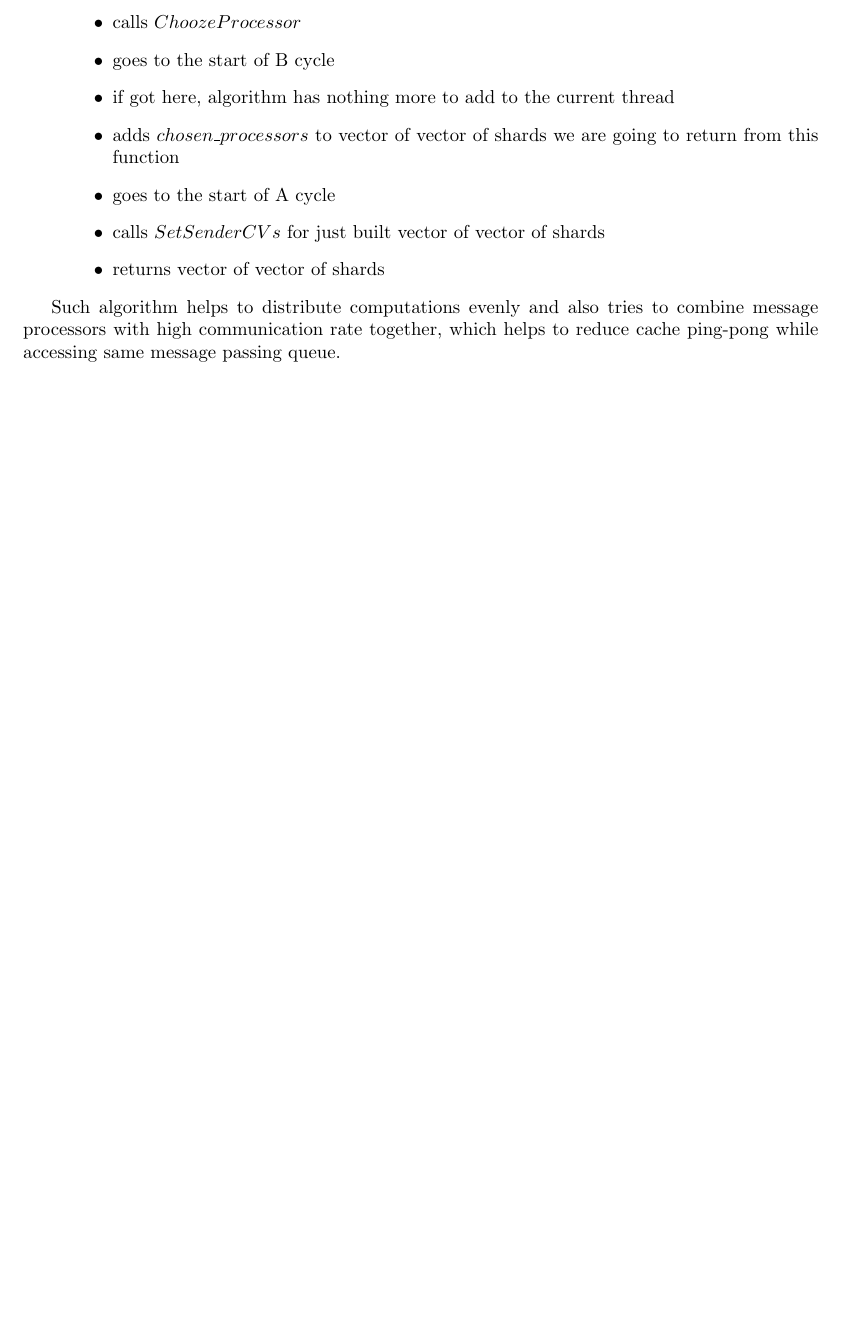
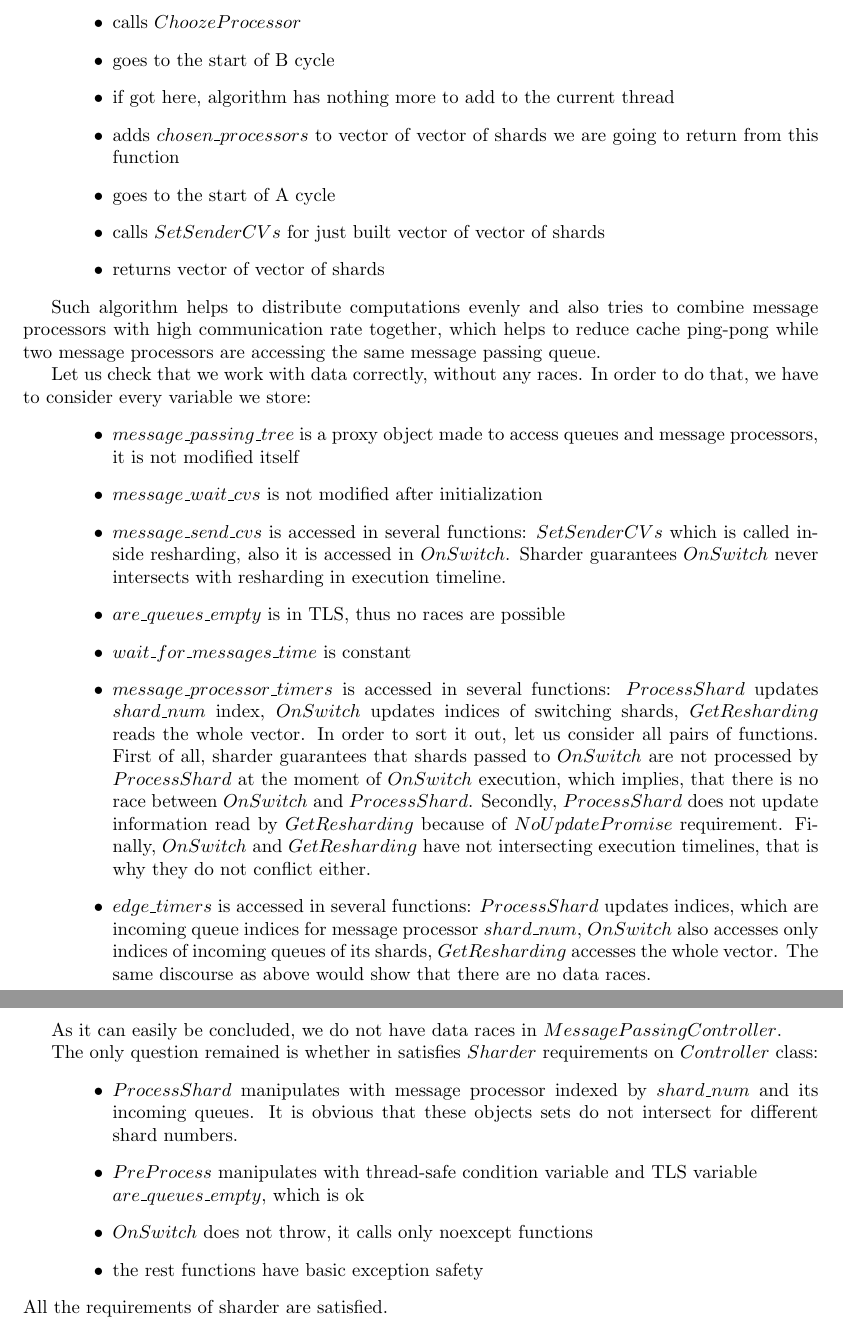
Before and after one commit to olegtsts/RAST, a LaTeX document (report/description.tex): part of page 31 of 41 before the commit and two parts of pages 31 and 32 of 42 after it, the two joined at a grey line, cut so that both start at the same text, the shorter picture padded with empty space. Compiled offline with pdfLaTeX.

Commit message:
Adding MessagePassingController explanations

```diff
--- a/report/description.tex
+++ b/report/description.tex
@@ -1113,7 +1115,32 @@ $GetResharding(shard\_configuration, thread\_count)$ does the following:
 	\item returns vector of vector of shards
 \end{itemize}
 
-Such algorithm helps to distribute computations evenly and also tries to combine message processors with high communication rate together, which helps to reduce cache ping-pong while accessing same message passing queue.
+Such algorithm helps to distribute computations evenly and also tries to combine message processors with high communication rate together, which helps to reduce cache ping-pong while two message processors are accessing the same message passing queue.
+
+Let us check that we work with data correctly, without any races. In order to do that, we have to consider every variable we store:
+\begin{itemize}
+	\item $message\_passing\_tree$ is a proxy object made to access queues and message processors, it is not modified itself
+	\item $message\_wait\_cvs$ is not modified after initialization
+	\item $message\_send\_cvs$ is accessed in several functions: $SetSenderCVs$ which is called inside resharding, also it is accessed in $OnSwitch$. Sharder guarantees $OnSwitch$ never intersects with resharding in execution timeline.
+	\item $are\_queues\_empty$ is in TLS, thus no races are possible
+	\item $wait\_for\_messages\_time$ is constant
+	\item $message\_processor\_timers$ is accessed in several functions: $ProcessShard$ updates $shard\_num$ index, $OnSwitch$ updates indices of switching shards, $GetResharding$ reads the whole vector. In order to sort it out, let us consider all pairs of functions. First of all, sharder guarantees that shards passed to $OnSwitch$ are not processed by $ProcessShard$ at the moment of $OnSwitch$ execution, which implies, that there is no race between $OnSwitch$ and $ProcessShard$. Secondly, $ProcessShard$ does not update information read by $GetResharding$ because of $NoUpdatePromise$ requirement. Finally, $OnSwitch$ and $GetResharding$ have not intersecting execution timelines, that is why they do not conflict either.
+	\item $edge\_timers$ is accessed in several functions: $ProcessShard$ updates indices, which are incoming queue indices for message processor $shard\_num$, $OnSwitch$ also accesses only indices of incoming queues of its shards, $GetResharding$ accesses the whole vector. The same discourse as above would show that there are no data races.
+\end{itemize}
+
+As it can easily be concluded, we do not have data races in $MessagePassingController$.
+
+\begin{samepage}
+	The only question remained is whether in satisfies $Sharder$ requirements on $Controller$ class:
+	\begin{itemize}
+		\item $ProcessShard$ manipulates with message processor indexed by $shard\_num$ and its incoming queues. It is obvious that these objects sets do not intersect for different shard numbers.
+		\item $PreProcess$ manipulates with thread-safe condition variable and TLS variable\\
+			$are\_queues\_empty$, which is ok
+		\item $OnSwitch$ does not throw, it calls only noexcept functions
+		\item the rest functions have basic exception safety
+	\end{itemize}
+\end{samepage}
+All the requirements of sharder are satisfied.
 
 \newpage
 \section{Detailed Code Architecture (classes and methods)}
```
Also changed, not shown: report/description.pdf, report/description.tex (7 more changed lines).
